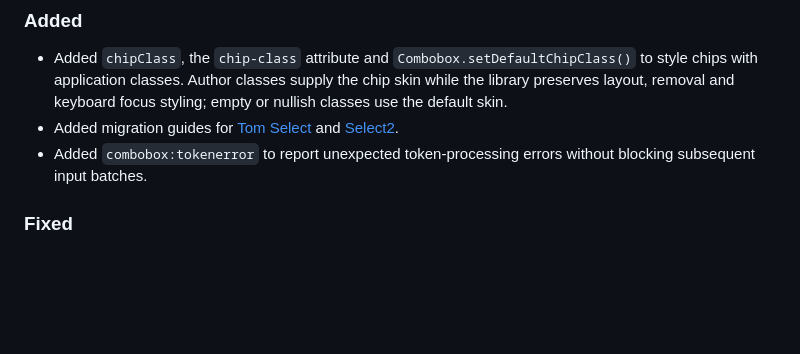
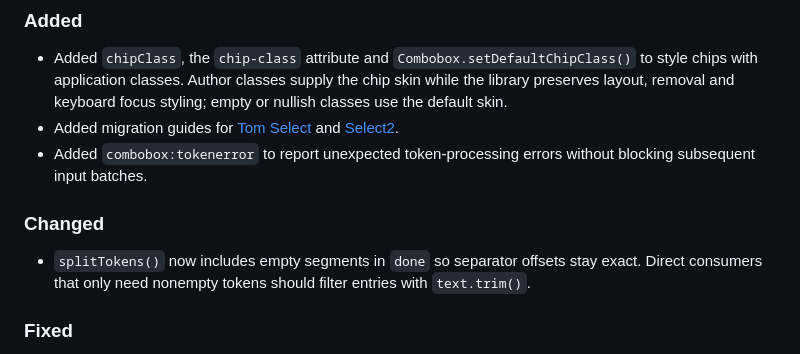
Before and after one commit to lekoala/combobox, a Markdown page: CHANGELOG.md, the part around the change. Rendered like a GitHub page; blank space fills up the shorter version.

```diff
--- a/CHANGELOG.md
+++ b/CHANGELOG.md
@@ -11,6 +11,10 @@ The changelog highlights user-facing changes rather than listing every build, de
 - Added `chipClass`, the `chip-class` attribute and `Combobox.setDefaultChipClass()` to style chips with application classes. Author classes supply the chip skin while the library preserves layout, removal and keyboard focus styling; empty or nullish classes use the default skin.
 - Added migration guides for [Tom Select](docs/MIGRATION_FROM_TOM_SELECT.md) and [Select2](docs/MIGRATION_FROM_SELECT2.md).
 - Added `combobox:tokenerror` to report unexpected token-processing errors without blocking subsequent input batches.
+
+### Changed
+
+- `splitTokens()` now includes empty segments in `done` so separator offsets stay exact. Direct consumers that only need nonempty tokens should filter entries with `text.trim()`.
 
 ### Fixed
 
```
Also changed, not shown: docs/API.md (+12 -0 lines).
